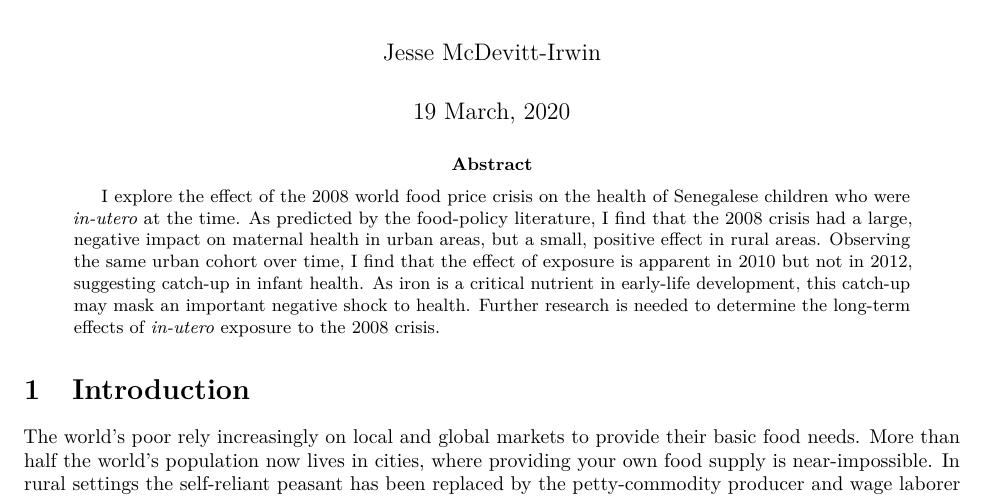
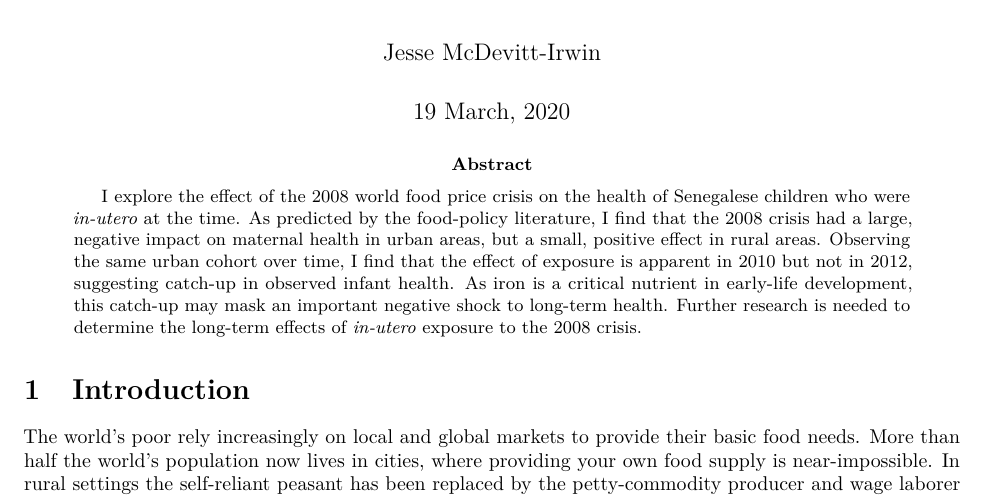
Before and after one commit to jrmcirwin/nut-trade, an R Markdown document (write-up/write-up.rmd): part of page 1 of 18, cut so that both start at the same text. Rendered offline with R 4.5, knitr and Pandoc, then LaTeX, with nearby package versions; code that draws random numbers runs with fixed seeds of ours; some code elsewhere in the file could not run offline; a font, style sheet, LaTeX package, included part or bibliography that could not be used is replaced or left out.

Commit message:
fixed abstract

````diff
--- a/write-up/write-up.rmd
+++ b/write-up/write-up.rmd
@@ -16,7 +16,7 @@ bibliography: ["/home/friend/bibtex/references.bib"]
 biblio-style: "apalike"
 nocite: |
   [@hossainMoralEconomyGlobal2014],[@senIngredientsFamineAnalysis1981],[@almond1918InfluenzaPandemic2006],[@heckmanCausalParametersPolicy2000] ,[@blockMacroShocksMicro2004]
-abstract: "I explore the effect of the 2008 world food price crisis on the health of Senegalese children who were *in-utero* at the time. As predicted by the food-policy literature, I find that the 2008 crisis had a large, negative impact on maternal health in urban areas, but a small, positive effect in rural areas. Observing the same urban cohort over time, I find that the effect of exposure is apparent in 2010 but not in 2012, suggesting catch-up in infant health. As iron is a critical nutrient in early-life development, this catch-up may mask an important negative shock to health. Further research is needed to determine the long-term effects of *in-utero* exposure to the 2008 crisis."
+abstract: "I explore the effect of the 2008 world food price crisis on the health of Senegalese children who were *in-utero* at the time. As predicted by the food-policy literature, I find that the 2008 crisis had a large, negative impact on maternal health in urban areas, but a small, positive effect in rural areas. Observing the same urban cohort over time, I find that the effect of exposure is apparent in 2010 but not in 2012, suggesting catch-up in observed infant health. As iron is a critical nutrient in early-life development, this catch-up may mask an important negative shock to long-term health. Further research is needed to determine the long-term effects of *in-utero* exposure to the 2008 crisis."
 ---
 
 ```{r setup, include=FALSE}
````
Also changed, not shown: write-up/write-up.pdf, 1 other file.
